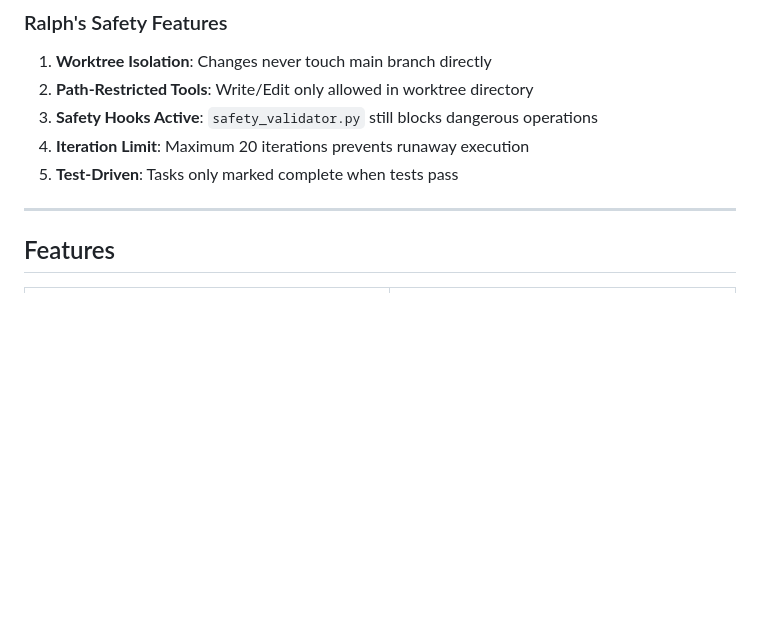
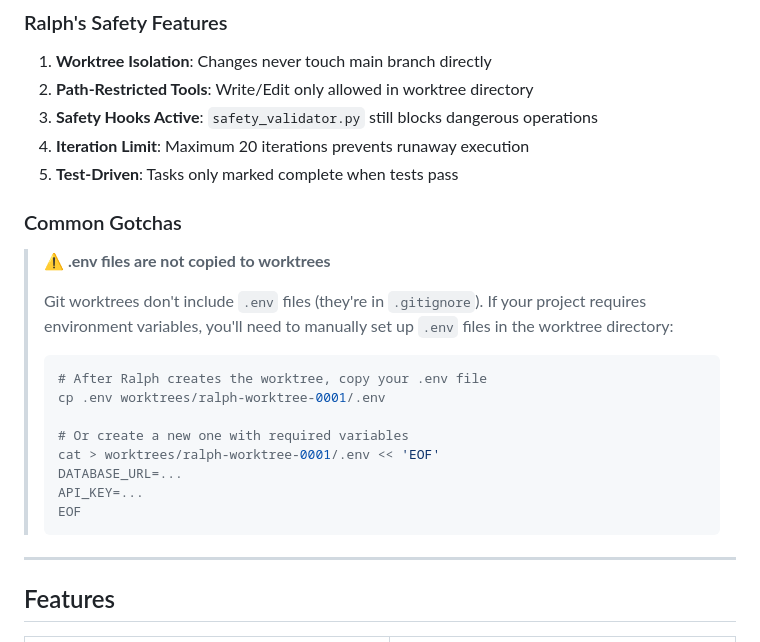
Before and after one commit to TGusciora/claude_code_common_base, a Markdown page: README.md, the part around the change. Rendered like a GitHub page; blank space fills up the shorter version.

Commit message:
docs(readme): add common gotchas section for Ralph worktree .env files
Document that .env files are not copied to worktrees and provide
examples for manually setting up environment variables.

Co-Authored-By: Claude <noreply@anthropic.com>

````diff
--- a/README.md
+++ b/README.md
@@ -213,6 +213,23 @@ git branch -D ralph/0001_task-name
 3. **Safety Hooks Active**: `safety_validator.py` still blocks dangerous operations
 4. **Iteration Limit**: Maximum 20 iterations prevents runaway execution
 5. **Test-Driven**: Tasks only marked complete when tests pass
+
+### Common Gotchas
+
+> **⚠️ .env files are not copied to worktrees**
+>
+> Git worktrees don't include `.env` files (they're in `.gitignore`). If your project requires environment variables, you'll need to manually set up `.env` files in the worktree directory:
+>
+> ```bash
+> # After Ralph creates the worktree, copy your .env file
+> cp .env worktrees/ralph-worktree-0001/.env
+>
+> # Or create a new one with required variables
+> cat > worktrees/ralph-worktree-0001/.env << 'EOF'
+> DATABASE_URL=...
+> API_KEY=...
+> EOF
+> ```
 
 ---
 
````
